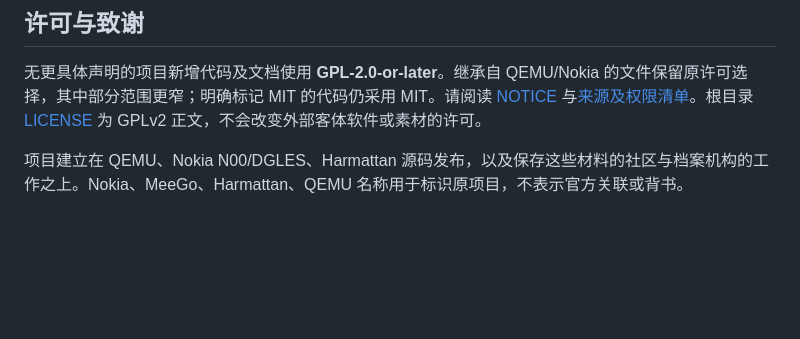
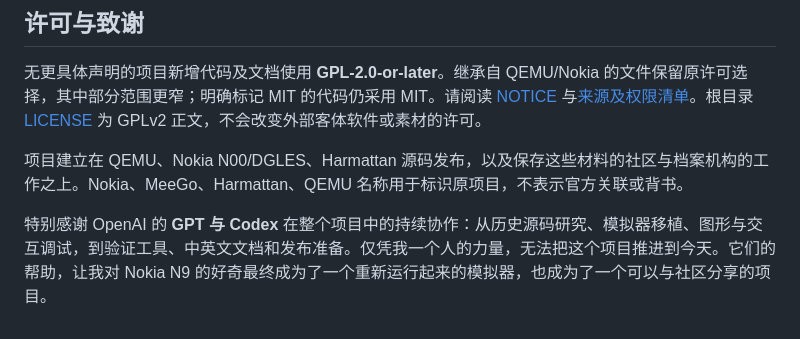
Before and after one commit to YZune/harmattan-qemu, a Markdown page: README.zh-CN.md, the part around the change. Rendered like a GitHub page; blank space fills up the shorter version.

```diff
--- a/README.zh-CN.md
+++ b/README.zh-CN.md
@@ -92,3 +92,5 @@ flowchart TB
 无更具体声明的项目新增代码及文档使用 **GPL-2.0-or-later**。继承自 QEMU/Nokia 的文件保留原许可选择，其中部分范围更窄；明确标记 MIT 的代码仍采用 MIT。请阅读 [NOTICE](NOTICE) 与[来源及权限清单](docs/sources.zh-CN.md)。根目录 [LICENSE](LICENSE) 为 GPLv2 正文，不会改变外部客体软件或素材的许可。
 
 项目建立在 QEMU、Nokia N00/DGLES、Harmattan 源码发布，以及保存这些材料的社区与档案机构的工作之上。Nokia、MeeGo、Harmattan、QEMU 名称用于标识原项目，不表示官方关联或背书。
+
+特别感谢 OpenAI 的 **GPT 与 Codex** 在整个项目中的持续协作：从历史源码研究、模拟器移植、图形与交互调试，到验证工具、中英文文档和发布准备。仅凭我一个人的力量，无法把这个项目推进到今天。它们的帮助，让我对 Nokia N9 的好奇最终成为了一个重新运行起来的模拟器，也成为了一个可以与社区分享的项目。
```
Also changed, not shown: README.md (+2 -0 lines).
